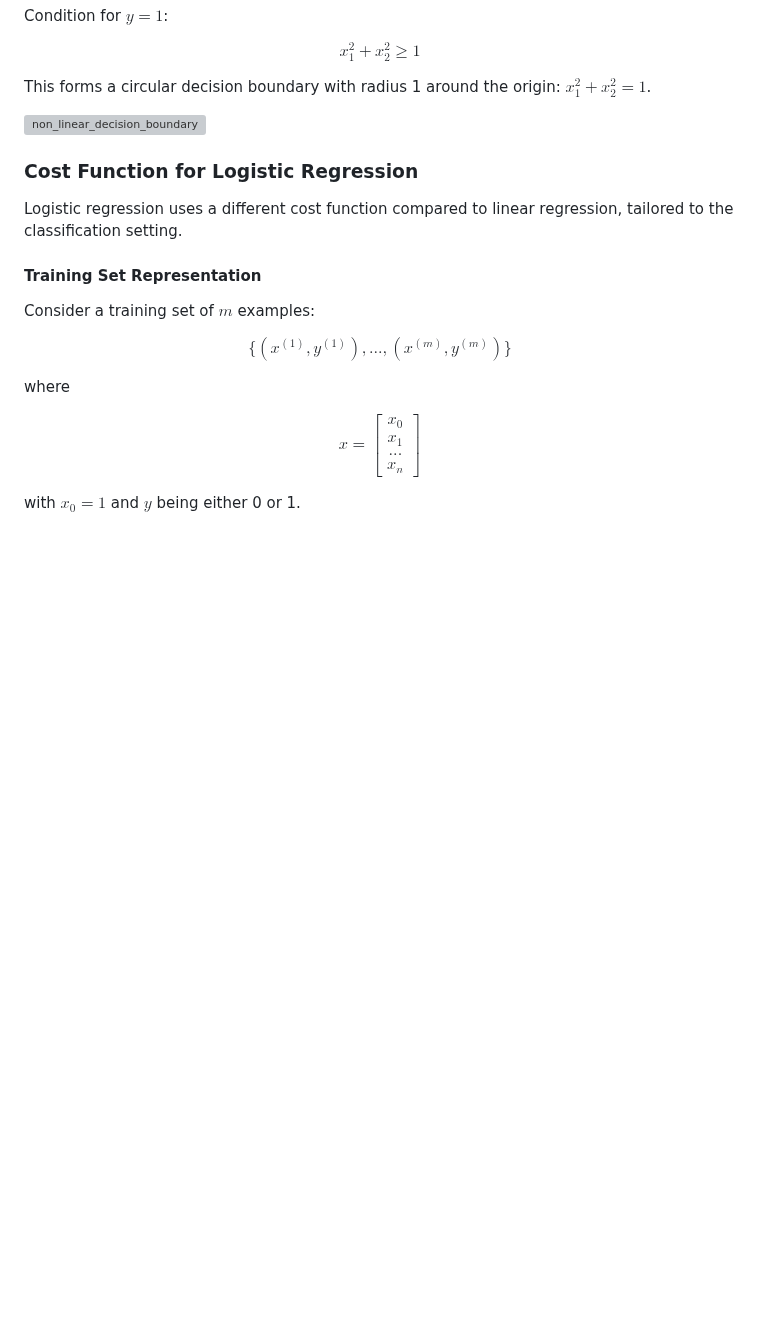
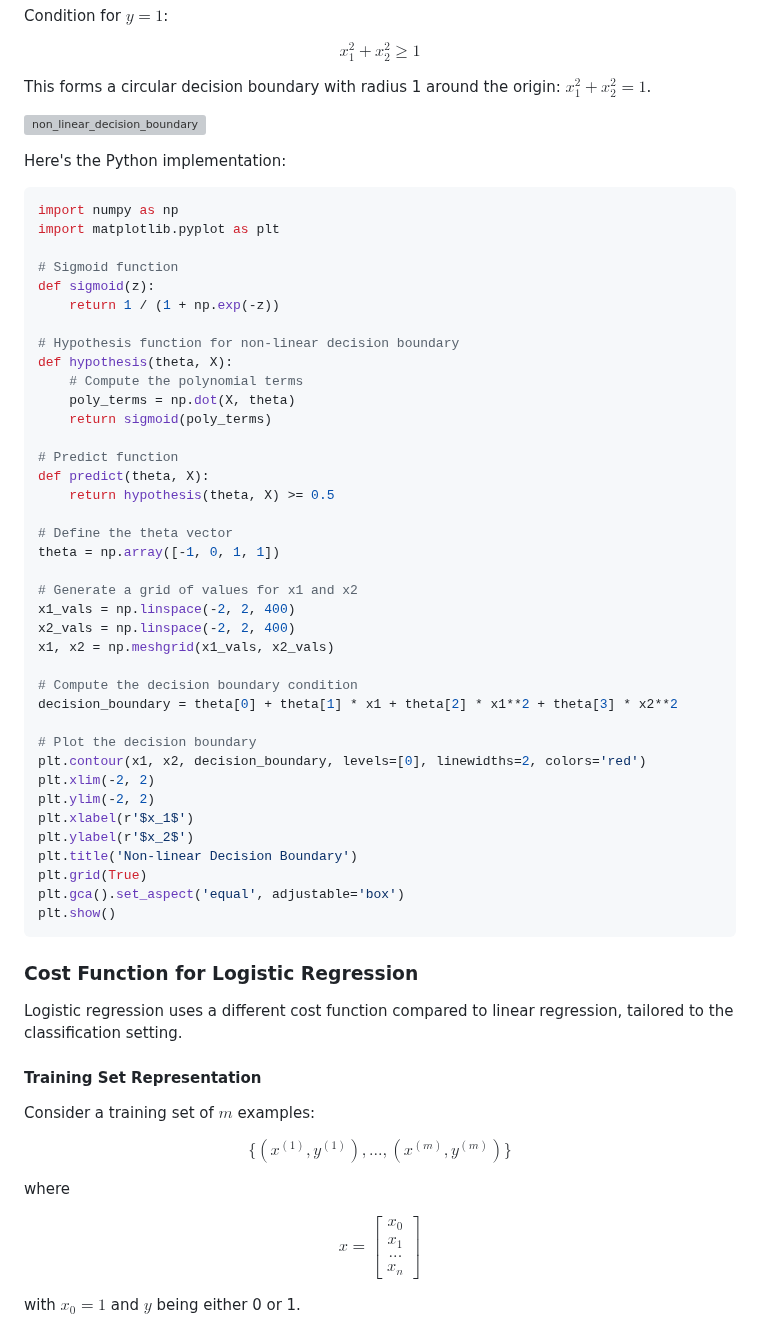
Before and after one commit to djeada/Stanford-Machine-Learning, a Markdown page: slides/06_logistic_regression.md, the part around one of its changes. Drawn GitHub-style; blank space fills up the shorter version; grey boxes are pictures that could not be loaded.

````diff
--- a/slides/06_logistic_regression.md
+++ b/slides/06_logistic_regression.md
@@ -111,6 +148,49 @@ $$
 This forms a circular decision boundary with radius 1 around the origin: $x_1^2 + x_2^2 = 1$.
 
 ![non_linear_decision_boundary](https://github.com/djeada/Stanford-Machine-Learning/blob/main/slides/resources/non_linear_decision_boundary.png)
+
+Here's the Python implementation:
+
+```python
+import numpy as np
+import matplotlib.pyplot as plt
+
+# Sigmoid function
+def sigmoid(z):
+    return 1 / (1 + np.exp(-z))
+
+# Hypothesis function for non-linear decision boundary
+def hypothesis(theta, X):
+    # Compute the polynomial terms
+    poly_terms = np.dot(X, theta)
+    return sigmoid(poly_terms)
+
+# Predict function
+def predict(theta, X):
+    return hypothesis(theta, X) >= 0.5
+
+# Define the theta vector
+theta = np.array([-1, 0, 1, 1])
+
+# Generate a grid of values for x1 and x2
+x1_vals = np.linspace(-2, 2, 400)
+x2_vals = np.linspace(-2, 2, 400)
+x1, x2 = np.meshgrid(x1_vals, x2_vals)
+
+# Compute the decision boundary condition
+decision_boundary = theta[0] + theta[1] * x1 + theta[2] * x1**2 + theta[3] * x2**2
+
+# Plot the decision boundary
+plt.contour(x1, x2, decision_boundary, levels=[0], linewidths=2, colors='red')
+plt.xlim(-2, 2)
+plt.ylim(-2, 2)
+plt.xlabel(r'$x_1$')
+plt.ylabel(r'$x_2$')
+plt.title('Non-linear Decision Boundary')
+plt.grid(True)
+plt.gca().set_aspect('equal', adjustable='box')
+plt.show()
+```
 
 ### Cost Function for Logistic Regression
 
````
Also changed, not shown: other parts of slides/06_logistic_regression.md (+165 -0 lines).
